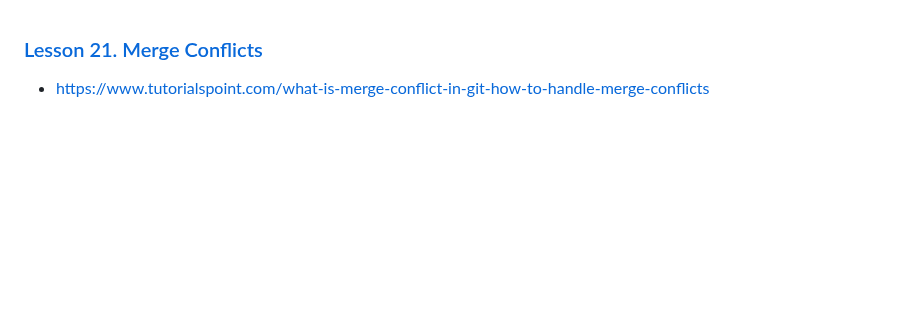
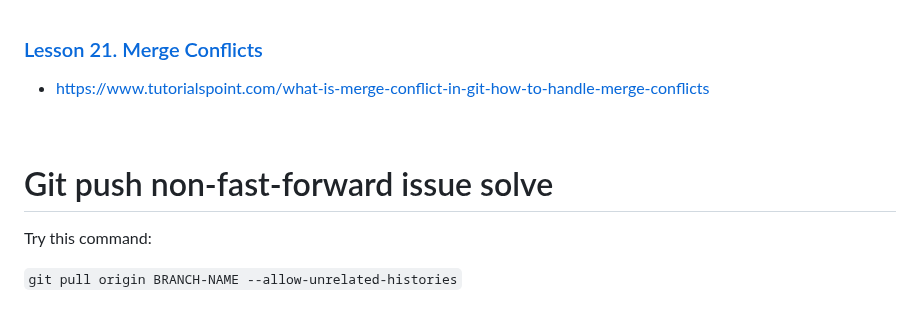
Before and after one commit to anisul-Islam/git-github-documentation, a Markdown page: README.md, the part around the change. Drawn GitHub-style; blank space fills up the shorter version.

Commit message:
non-fast-forward issue solve syntax is added

```diff
--- a/README.md
+++ b/README.md
@@ -314,3 +314,9 @@ write something inside the file
 - https://www.tutorialspoint.com/what-is-merge-conflict-in-git-how-to-handle-merge-conflicts
 
 <br>
+
+# Git push non-fast-forward issue solve
+
+Try this command:
+
+`git pull origin BRANCH-NAME --allow-unrelated-histories`
```
